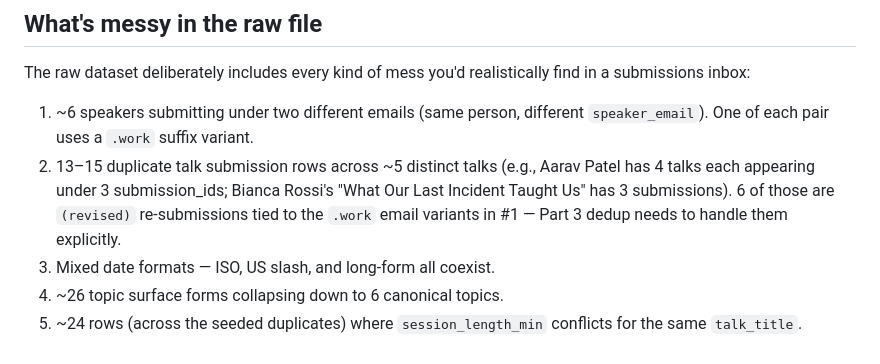
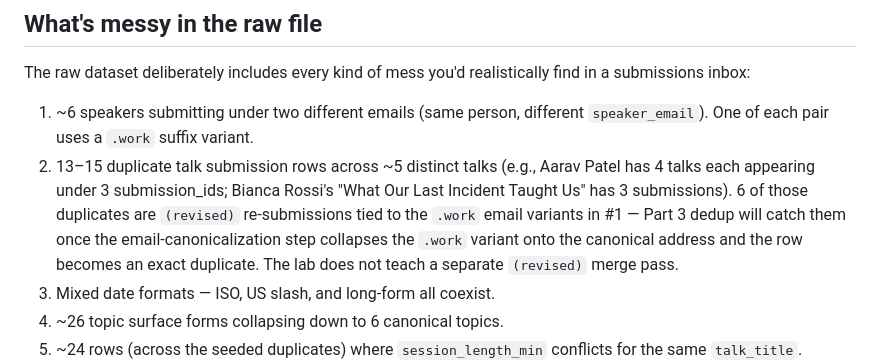
Before and after one commit to stephschofield/isd-vscode-training, a Markdown page: session-one/data/README.md, the part around the change. GitHub-like rendering.

Commit message:
fix(data-readme): correct '(revised)' handling claim — dedup catches them via email canonicalization, no separate merge pass (ghcp-review-resolve PR#2 finding B8)

```diff
--- a/session-one/data/README.md
+++ b/session-one/data/README.md
@@ -37,7 +37,7 @@ The raw dataset deliberately includes every kind of mess you'd realistically
 find in a submissions inbox:
 
 1. ~6 speakers submitting under two different emails (same person, different `speaker_email`). One of each pair uses a `.work` suffix variant.
-2. 13–15 duplicate talk submission rows across ~5 distinct talks (e.g., Aarav Patel has 4 talks each appearing under 3 submission_ids; Bianca Rossi's "What Our Last Incident Taught Us" has 3 submissions). 6 of those are `(revised)` re-submissions tied to the `.work` email variants in #1 — Part 3 dedup needs to handle them explicitly.
+2. 13–15 duplicate talk submission rows across ~5 distinct talks (e.g., Aarav Patel has 4 talks each appearing under 3 submission_ids; Bianca Rossi's "What Our Last Incident Taught Us" has 3 submissions). 6 of those duplicates are `(revised)` re-submissions tied to the `.work` email variants in #1 — Part 3 dedup will catch them once the email-canonicalization step collapses the `.work` variant onto the canonical address and the row becomes an exact duplicate. The lab does not teach a separate `(revised)` merge pass.
 3. Mixed date formats — ISO, US slash, and long-form all coexist.
 4. ~26 topic surface forms collapsing down to 6 canonical topics.
 5. ~24 rows (across the seeded duplicates) where `session_length_min` conflicts for the same `talk_title`.
```
